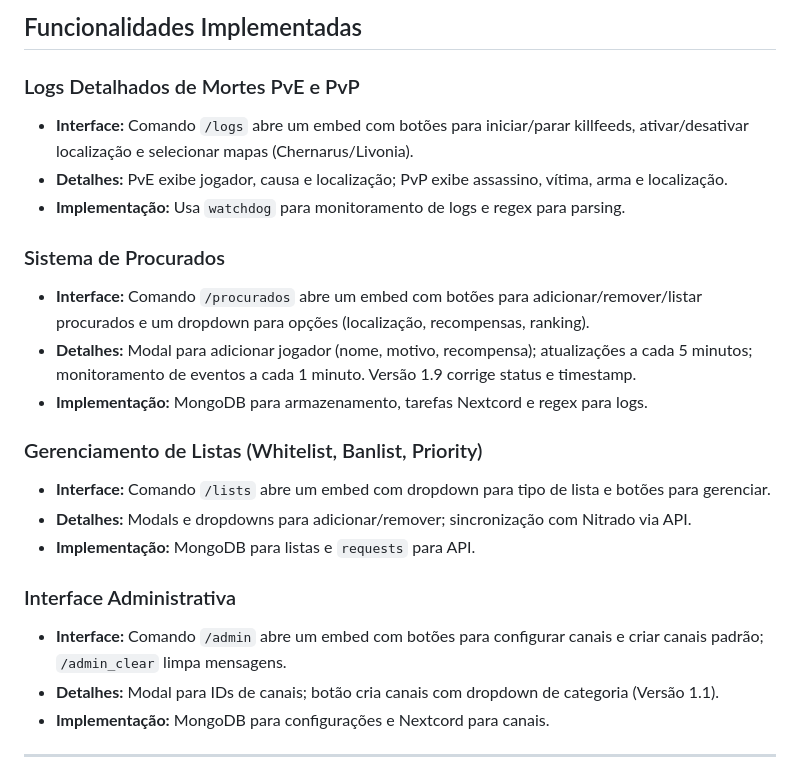
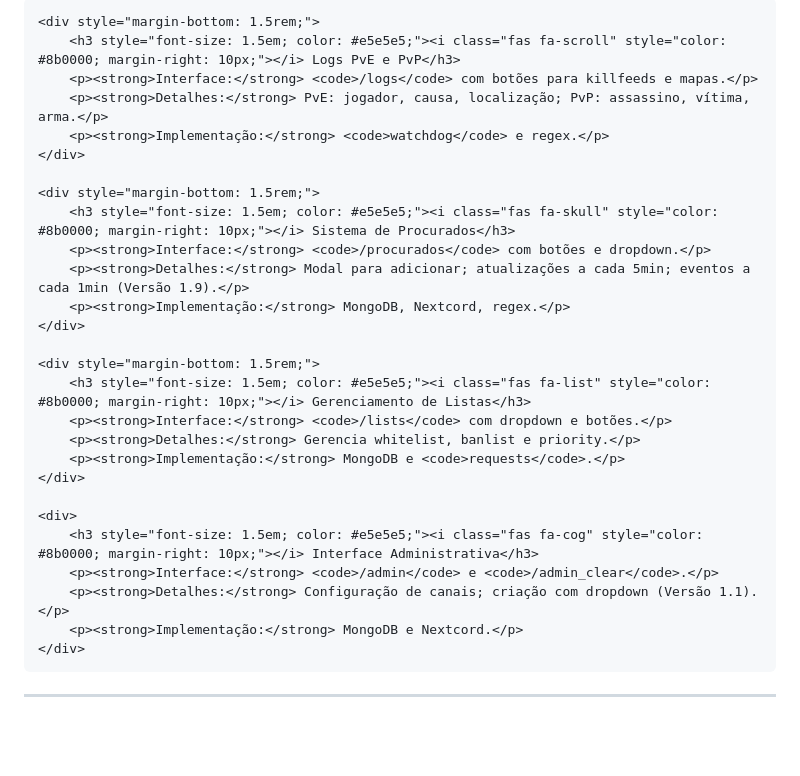
Before and after one commit to LucasDesignerF/DayZ-Bot-Privado-, a Markdown page: README.md, the part around the change printed below. Rendered like a GitHub page; blank space fills up the shorter version.

```diff
--- a/README.md
+++ b/README.md
@@ -67,26 +69,31 @@ Bot-Manager-DayZ/
 
-## Funcionalidades Implementadas
+    <div style="margin-bottom: 1.5rem;">
+        <h3 style="font-size: 1.5em; color: #e5e5e5;"><i class="fas fa-scroll" style="color: #8b0000; margin-right: 10px;"></i> Logs PvE e PvP</h3>
+        <p><strong>Interface:</strong> <code>/logs</code> com botões para killfeeds e mapas.</p>
+        <p><strong>Detalhes:</strong> PvE: jogador, causa, localização; PvP: assassino, vítima, arma.</p>
+        <p><strong>Implementação:</strong> <code>watchdog</code> e regex.</p>
+    </div>
 
-### <i class="fas fa-scroll" style="color: #8b0000; margin-right: 10px;"></i> Logs Detalhados de Mortes PvE e PvP
-- **Interface:** Comando `/logs` abre um embed com botões para iniciar/parar killfeeds, ativar/desativar localização e selecionar mapas (Chernarus/Livonia).
-- **Detalhes:** PvE exibe jogador, causa e localização; PvP exibe assassino, vítima, arma e localização.
-- **Implementação:** Usa <code>watchdog</code> para monitoramento de logs e regex para parsing.
+    <div style="margin-bottom: 1.5rem;">
+        <h3 style="font-size: 1.5em; color: #e5e5e5;"><i class="fas fa-skull" style="color: #8b0000; margin-right: 10px;"></i> Sistema de Procurados</h3>
+        <p><strong>Interface:</strong> <code>/procurados</code> com botões e dropdown.</p>
+        <p><strong>Detalhes:</strong> Modal para adicionar; atualizações a cada 5min; eventos a cada 1min (Versão 1.9).</p>
+        <p><strong>Implementação:</strong> MongoDB, Nextcord, regex.</p>
+    </div>
 
-### <i class="fas fa-skull" style="color: #8b0000; margin-right: 10px;"></i> Sistema de Procurados
-- **Interface:** Comando `/procurados` abre um embed com botões para adicionar/remover/listar procurados e um dropdown para opções (localização, recompensas, ranking).
-- **Detalhes:** Modal para adicionar jogador (nome, motivo, recompensa); atualizações a cada 5 minutos; monitoramento de eventos a cada 1 minuto. Versão 1.9 corrige status e timestamp.
-- **Implementação:** MongoDB para armazenamento, tarefas Nextcord e regex para logs.
+    <div style="margin-bottom: 1.5rem;">
+        <h3 style="font-size: 1.5em; color: #e5e5e5;"><i class="fas fa-list" style="color: #8b0000; margin-right: 10px;"></i> Gerenciamento de Listas</h3>
+        <p><strong>Interface:</strong> <code>/lists</code> com dropdown e botões.</p>
+        <p><strong>Detalhes:</strong> Gerencia whitelist, banlist e priority.</p>
+        <p><strong>Implementação:</strong> MongoDB e <code>requests</code>.</p>
+    </div>
 
-### <i class="fas fa-list" style="color: #8b0000; margin-right: 10px;"></i> Gerenciamento de Listas (Whitelist, Banlist, Priority)
-- **Interface:** Comando `/lists` abre um embed com dropdown para tipo de lista e botões para gerenciar.
-- **Detalhes:** Modals e dropdowns para adicionar/remover; sincronização com Nitrado via API.
-- **Implementação:** MongoDB para listas e <code>requests</code> para API.
-
-### <i class="fas fa-cog" style="color: #8b0000; margin-right: 10px;"></i> Interface Administrativa
-- **Interface:** Comando `/admin` abre um embed com botões para configurar canais e criar canais padrão; `/admin_clear` limpa mensagens.
-- **Detalhes:** Modal para IDs de canais; botão cria canais com dropdown de categoria (Versão 1.1).
-- **Implementação:** MongoDB para configurações e Nextcord para canais.
-
+    <div>
+        <h3 style="font-size: 1.5em; color: #e5e5e5;"><i class="fas fa-cog" style="color: #8b0000; margin-right: 10px;"></i> Interface Administrativa</h3>
+        <p><strong>Interface:</strong> <code>/admin</code> e <code>/admin_clear</code>.</p>
+        <p><strong>Detalhes:</strong> Configuração de canais; criação com dropdown (Versão 1.1).</p>
+        <p><strong>Implementação:</strong> MongoDB e Nextcord.</p>
+    </div>
 </div>
 
 ---
```
Also changed, not shown: other parts of README.md (+66 -74 lines).
